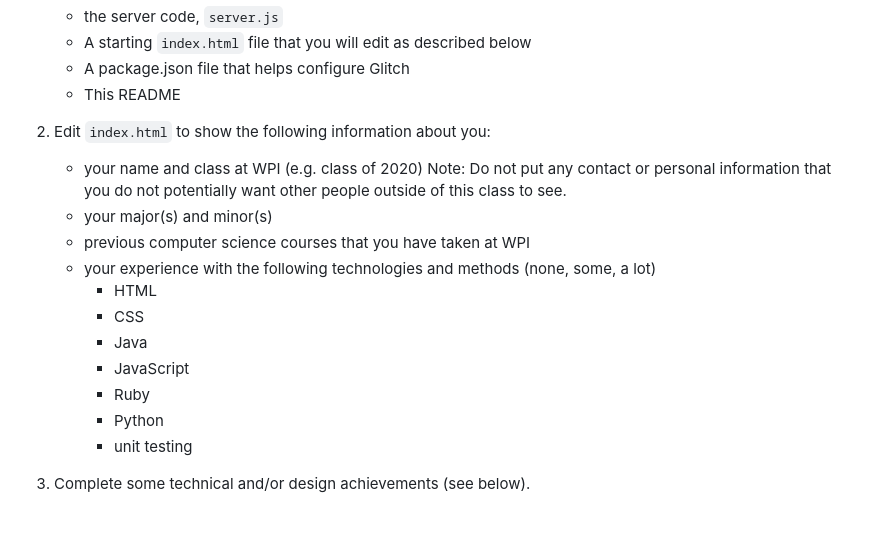
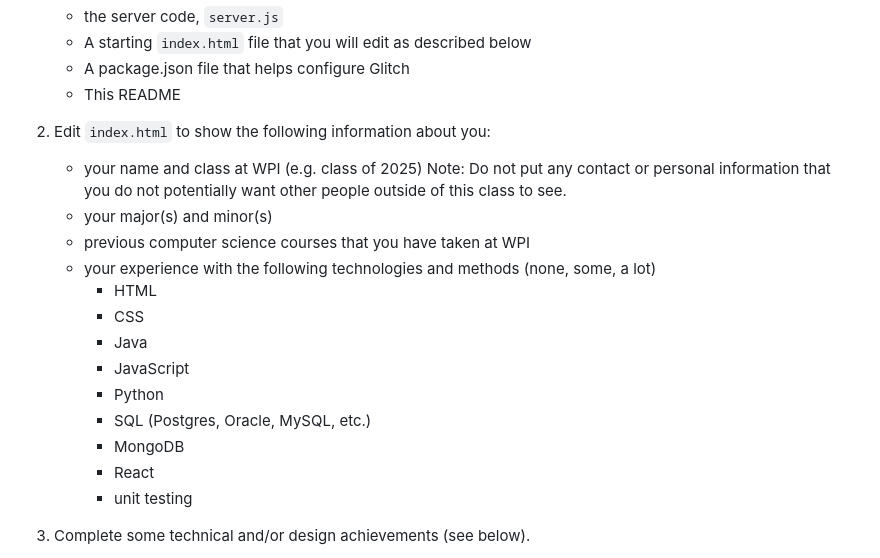
Before and after one commit to vivekisreddy/a1-vivekisreddy, a Markdown page: README.md, the part around the change. Drawn GitHub-style; blank space fills up the shorter version.

```diff
--- a/README.md
+++ b/README.md
@@ -28,7 +28,7 @@ This assignment requires that your website is both contained in a GitHub reposit
     * A package.json file that helps configure Glitch
     * This README
 2. Edit `index.html` to show the following information about you:
-    * your name and class at WPI (e.g. class of 2020) Note: Do not put any contact or personal information that you do not potentially want other people outside of this class to see.
+    * your name and class at WPI (e.g. class of 2025) Note: Do not put any contact or personal information that you do not potentially want other people outside of this class to see.
     * your major(s) and minor(s)
     * previous computer science courses that you have taken at WPI
     * your experience with the following technologies and methods (none, some, a lot)
@@ -36,8 +36,10 @@ This assignment requires that your website is both contained in a GitHub reposit
         * CSS
         * Java
         * JavaScript
-        * Ruby
         * Python
+        * SQL (Postgres, Oracle, MySQL, etc.)
+        * MongoDB
+        * React
         * unit testing
 4. Complete some technical and/or design achievements (see below).
 5. Test your project to make sure that when someone goes to your main page, it displays correctly. You can do this locally by simply running `node server.js` from within the assignment directory.
```
